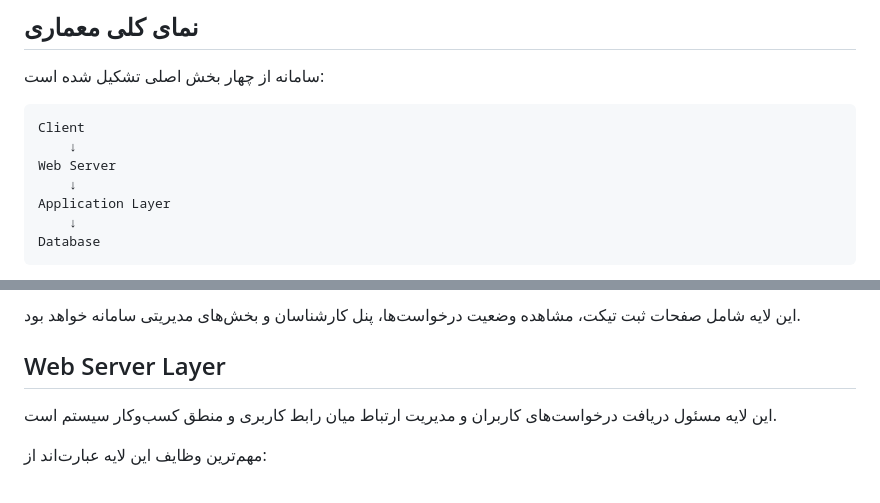
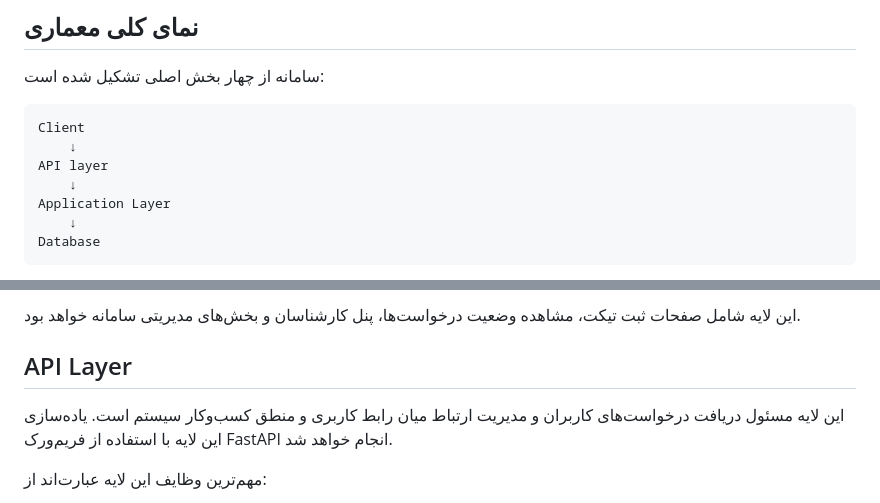
Before and after one commit to teymuri-alireza/help-desk-system, a Markdown page: docs/03-design/01-system-architecture.md, 2 parts joined by grey strips. GitHub-like rendering.

Commit message:
docs: chnage web server to API layer in system architecture file

````diff
--- a/docs/03-design/01-system-architecture.md
+++ b/docs/03-design/01-system-architecture.md
@@ -9,7 +9,7 @@
 ```text
 Client
     ↓
-Web Server
+API layer
     ↓
 Application Layer
     ↓
@@ -31,9 +31,9 @@ Database
 
 این لایه شامل صفحات ثبت تیکت، مشاهده وضعیت درخواست‌ها، پنل کارشناسان و بخش‌های مدیریتی سامانه خواهد بود.
 
-## Web Server Layer
+## API Layer
 
-این لایه مسئول دریافت درخواست‌های کاربران و مدیریت ارتباط میان رابط کاربری و منطق کسب‌وکار سیستم است.
+این لایه مسئول دریافت درخواست‌های کاربران و مدیریت ارتباط میان رابط کاربری و منطق کسب‌وکار سیستم است. یاده‌سازی این لایه با استفاده از فریم‌ورک FastAPI انجام خواهد شد.
 
 مهم‌ترین وظایف این لایه عبارت‌اند از:
 
````
